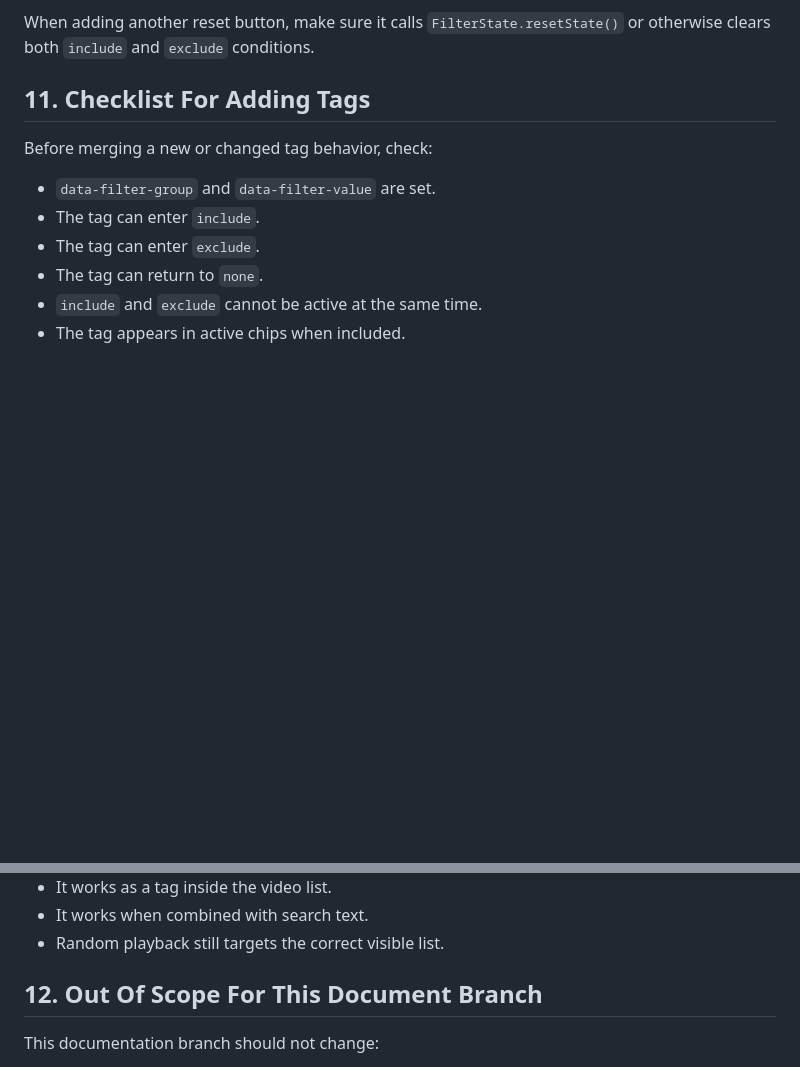
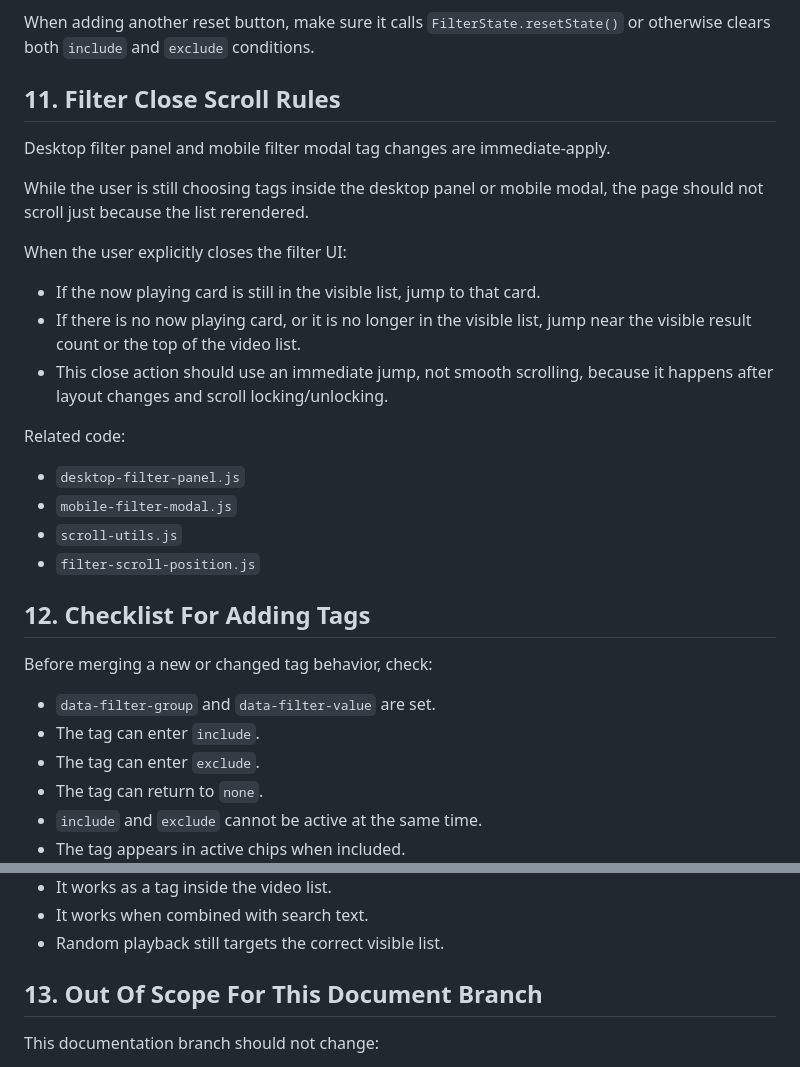
Before and after one commit to shigarikosong/shigarikosong.github.io, a Markdown page: docs/filter-tag-rules.md, 2 parts joined by grey strips. GitHub-like rendering; blank space fills up the shorter version.

Commit message:
Document filter close scroll rules

```diff
--- a/docs/filter-tag-rules.md
+++ b/docs/filter-tag-rules.md
@@ -197,7 +197,26 @@ Search text, sort order, and modal field values may also need to be reset depend
 
 When adding another reset button, make sure it calls `FilterState.resetState()` or otherwise clears both `include` and `exclude` conditions.
 
-## 11. Checklist For Adding Tags
+## 11. Filter Close Scroll Rules
+
+Desktop filter panel and mobile filter modal tag changes are immediate-apply.
+
+While the user is still choosing tags inside the desktop panel or mobile modal, the page should not scroll just because the list rerendered.
+
+When the user explicitly closes the filter UI:
+
+- If the now playing card is still in the visible list, jump to that card.
+- If there is no now playing card, or it is no longer in the visible list, jump near the visible result count or the top of the video list.
+- This close action should use an immediate jump, not smooth scrolling, because it happens after layout changes and scroll locking/unlocking.
+
+Related code:
+
+- `desktop-filter-panel.js`
+- `mobile-filter-modal.js`
+- `scroll-utils.js`
+- `filter-scroll-position.js`
+
+## 12. Checklist For Adding Tags
 
 Before merging a new or changed tag behavior, check:
 
@@ -215,7 +234,7 @@ Before merging a new or changed tag behavior, check:
 - It works when combined with search text.
 - Random playback still targets the correct visible list.
 
-## 12. Out Of Scope For This Document Branch
+## 13. Out Of Scope For This Document Branch
 
 This documentation branch should not change:
 
```
Also changed, not shown: DEVELOPMENT_NOTES.md (+3 -0 lines).
